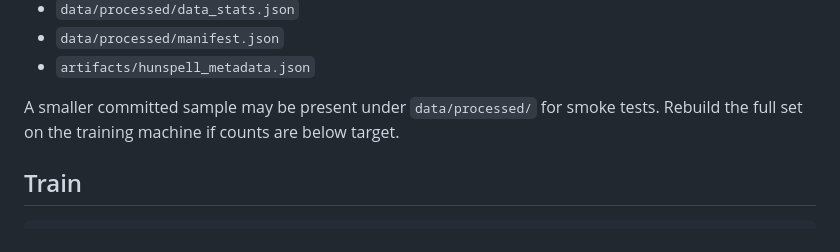
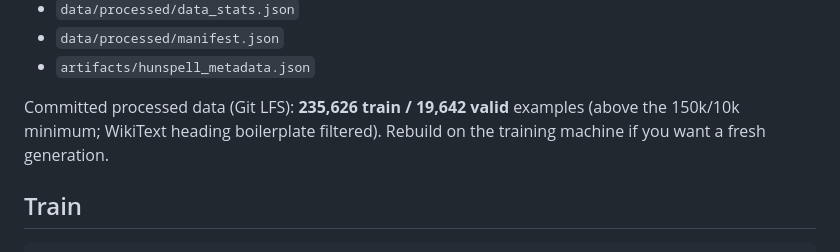
Before and after one commit to ctalau/spell-corrector, a Markdown page: README.md, the part around the change. GitHub-like rendering.

Commit message:
Document committed train/valid example counts in README
Co-authored-by: Cristian Talau <ctalau@users.noreply.github.com>

```diff
--- a/README.md
+++ b/README.md
@@ -90,8 +90,9 @@ Minimum acceptable full run: 150k train / 10k valid. Outputs:
 - `data/processed/manifest.json`
 - `artifacts/hunspell_metadata.json`
 
-A smaller committed sample may be present under `data/processed/` for smoke
-tests. Rebuild the full set on the training machine if counts are below target.
+Committed processed data (Git LFS): **235,626 train / 19,642 valid** examples
+(above the 150k/10k minimum; WikiText heading boilerplate filtered). Rebuild
+on the training machine if you want a fresh generation.
 
 ## Train
 
```
